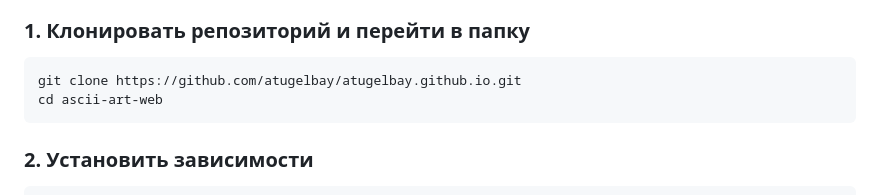
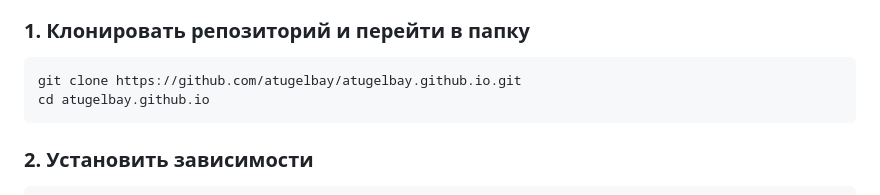
Before and after one commit to atugelbay/atugelbay.github.io, a Markdown page: README.md, the part around the change. GitHub-like rendering.

````diff
--- a/README.md
+++ b/README.md
@@ -48,7 +48,7 @@ ASCII-ART-WEB/                  ← корень проекта (go.mod)
 ### 1. Клонировать репозиторий и перейти в папку
 ```bash
 git clone https://github.com/atugelbay/atugelbay.github.io.git
-cd ascii-art-web
+cd atugelbay.github.io
 ```
 
 ### 2. Установить зависимости
````
